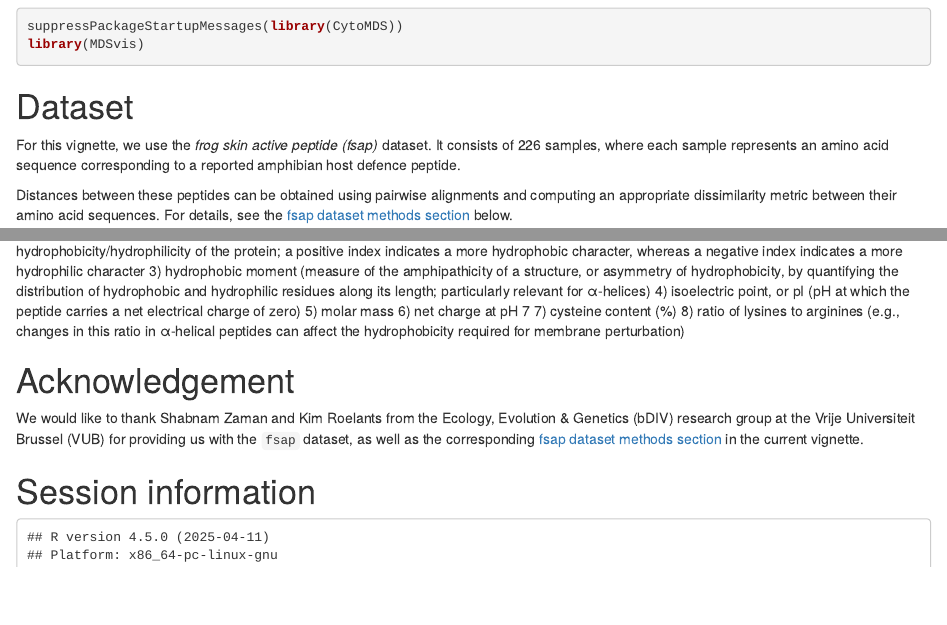
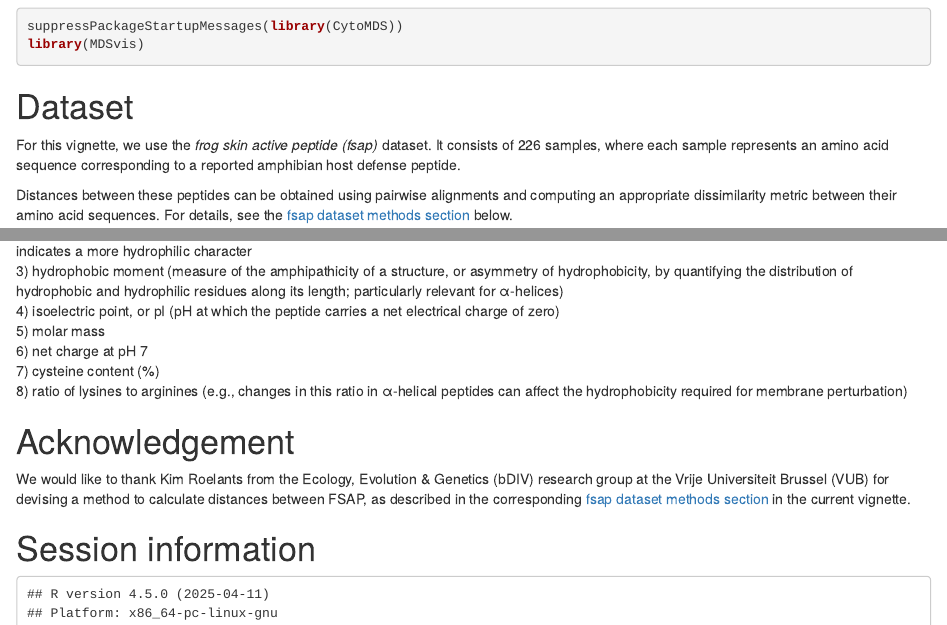
Before and after one commit to UCLouvain-CBIO/MDSvis, an R Markdown document (vignettes/MDSvis_Input_From_Distance.Rmd): the page in a window 1100 px wide, from 710 px down, and a second part further down, joined at a grey line. Rendered offline with R 4.5, knitr and Pandoc, with nearby package versions; drawn as R Markdown's standard HTML page in place of the format the file asks for; some code elsewhere in the file could not run offline.

Commit message:
Update MDSvis_Input_From_Distance.Rmd
updated acknowledgements

```diff
--- a/vignettes/MDSvis_Input_From_Distance.Rmd
+++ b/vignettes/MDSvis_Input_From_Distance.Rmd
@@ -58,7 +58,7 @@ library(MDSvis)
 
 For this vignette, we use the *frog skin active peptide (fsap)* dataset.
 It consists of 226 samples, where each sample represents an amino acid sequence
-corresponding to a reported amphibian host defence peptide.
+corresponding to a reported amphibian host defense peptide.
 
 Distances between these peptides can be obtained using pairwise alignments and
 computing an appropriate dissimilarity metric between their amino acid
@@ -190,10 +190,11 @@ The following parameters were calculated for each mature FSAP sequence:
 7)	cysteine content (%)
 8)	ratio of lysines to arginines (e.g., changes in this ratio in α-helical peptides can affect the hydrophobicity required for membrane perturbation)
 
+
 # Acknowledgement
-We would like to thank Shabnam Zaman and Kim Roelants from the Ecology, Evolution & Genetics (bDIV)
-research group at the Vrije Universiteit Brussel (VUB) for providing us with the `fsap` dataset, as
-well as the corresponding [fsap dataset methods section](#fsap_methods)
+We would like to thank Kim Roelants from the Ecology, Evolution & Genetics (bDIV)
+research group at the Vrije Universiteit Brussel (VUB) for devising a method to calculate distances between FSAP,
+as described in the corresponding [fsap dataset methods section](#fsap_methods)
 in the current vignette.
 
 # Session information {-}
```
Also changed, not shown: vignettes/MDSvis_Input_From_Distance.Rmd (2 more changed lines).
